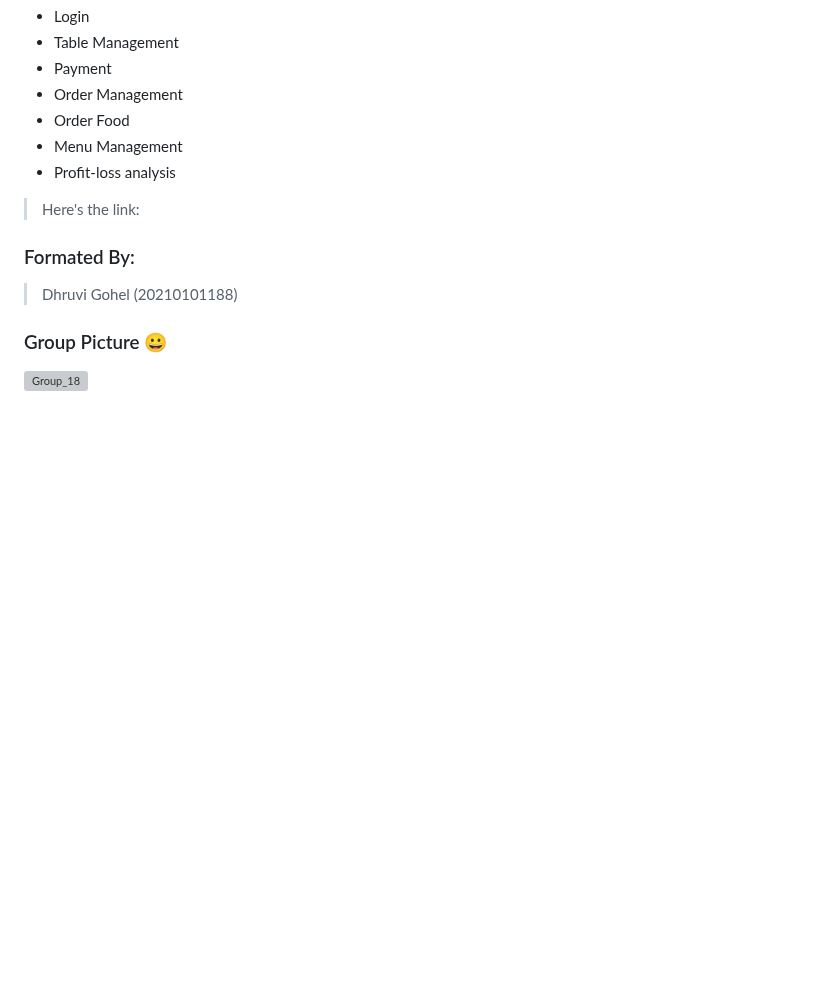
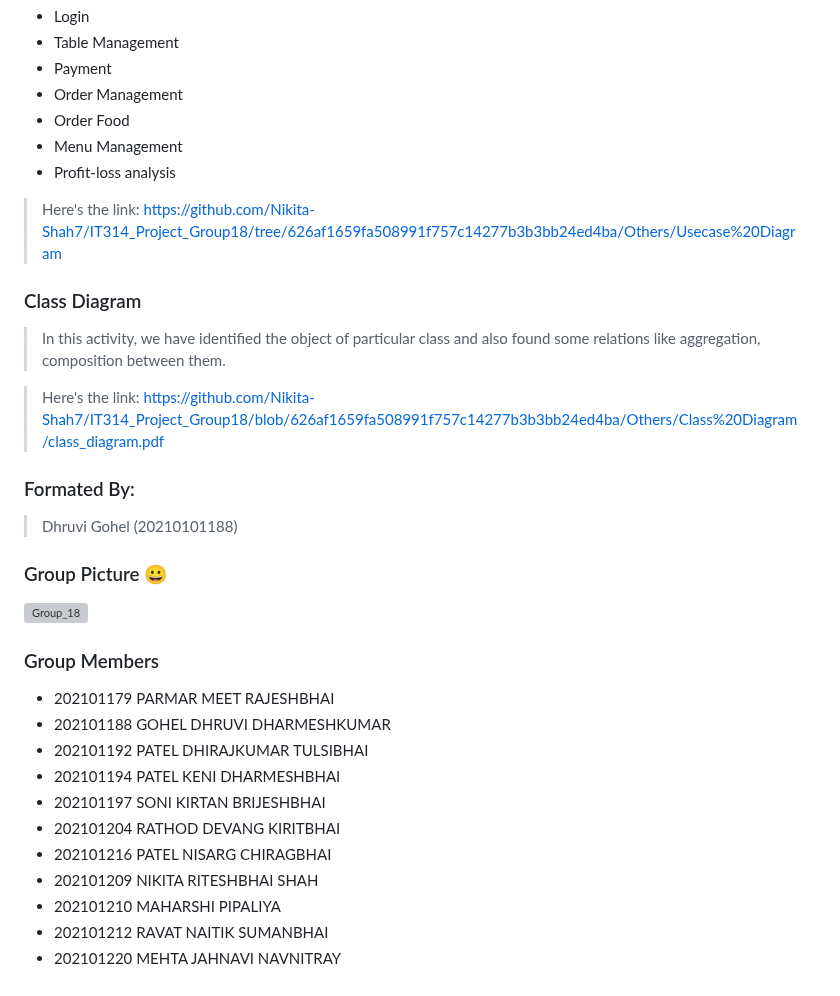
Before and after one commit to Nikita-Shah7/IT314_Project_Group18, a Markdown page: Others/README.md, the part around the change. GitHub-like rendering; blank space fills up the shorter version; grey boxes are pictures that could not be loaded.

```diff
--- a/Others/README.md
+++ b/Others/README.md
@@ -115,7 +115,13 @@ Here's the link: https://github.com/Nikita-Shah7/IT314_Project_Group18/tree/5fa1
 * Menu Management
 * Profit-loss analysis
 
-> Here's the link:
+> Here's the link: https://github.com/Nikita-Shah7/IT314_Project_Group18/tree/626af1659fa508991f757c14277b3b3bb24ed4ba/Others/Usecase%20Diagram
+
+
+### Class Diagram
+> In this activity, we have identified the object of particular class and also found some relations like aggregation, composition between them.
+
+> Here's the link: https://github.com/Nikita-Shah7/IT314_Project_Group18/blob/626af1659fa508991f757c14277b3b3bb24ed4ba/Others/Class%20Diagram/class_diagram.pdf
 
 
 ### Formated By:
@@ -124,3 +130,16 @@ Here's the link: https://github.com/Nikita-Shah7/IT314_Project_Group18/tree/5fa1
 
 ### Group Picture 😀
 ![Group_18](https://github.com/Nikita-Shah7/IT314_Project_Group18/assets/97607646/1c642c8c-e894-4206-9940-a276967610d6)
+
+### Group Members
+* 202101179 PARMAR MEET RAJESHBHAI
+* 202101188 GOHEL DHRUVI DHARMESHKUMAR
+* 202101192 PATEL DHIRAJKUMAR TULSIBHAI
+* 202101194 PATEL KENI DHARMESHBHAI
+* 202101197 SONI KIRTAN BRIJESHBHAI
+* 202101204 RATHOD DEVANG KIRITBHAI
+* 202101216 PATEL NISARG CHIRAGBHAI
+* 202101209 NIKITA RITESHBHAI SHAH
+* 202101210 MAHARSHI PIPALIYA
+* 202101212 RAVAT NAITIK SUMANBHAI
+* 202101220 MEHTA JAHNAVI NAVNITRAY
```
